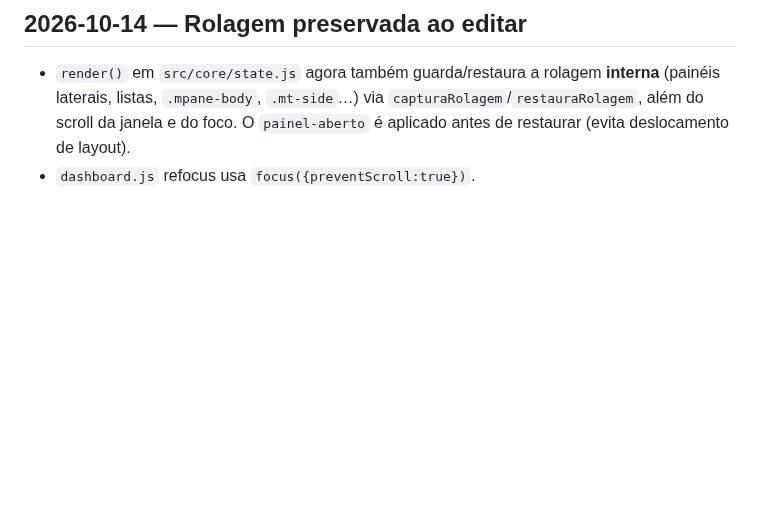
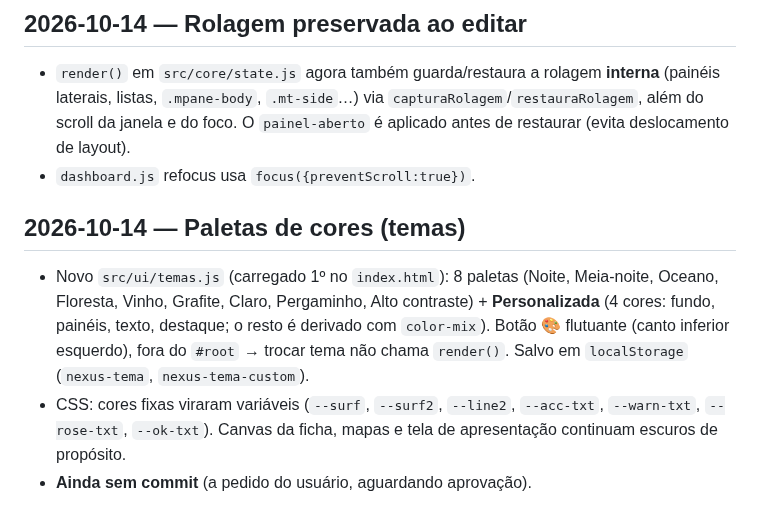
Before and after one commit to VitorTozeti/Obsidian-vitor, a Markdown page: projetos/nexus-rpg/nexus-rpg-dados.md, the part around the change. GitHub-like rendering; blank space fills up the shorter version.

Commit message:
docs(nexus-rpg): paletas de cores (temas)
Co-Authored-By: Claude Sonnet 5.5 <noreply@anthropic.com>

```diff
--- a/projetos/nexus-rpg/nexus-rpg-dados.md
+++ b/projetos/nexus-rpg/nexus-rpg-dados.md
@@ -96,3 +96,8 @@ Todos os dados da aplicação residem no `localStorage` do navegador do usuário
 ## 2026-10-14 — Rolagem preservada ao editar
 - `render()` em `src/core/state.js` agora também guarda/restaura a rolagem **interna** (painéis laterais, listas, `.mpane-body`, `.mt-side`…) via `capturaRolagem`/`restauraRolagem`, além do scroll da janela e do foco. O `painel-aberto` é aplicado antes de restaurar (evita deslocamento de layout).
 - `dashboard.js` refocus usa `focus({preventScroll:true})`.
+
+## 2026-10-14 — Paletas de cores (temas)
+- Novo `src/ui/temas.js` (carregado 1º no `index.html`): 8 paletas (Noite, Meia-noite, Oceano, Floresta, Vinho, Grafite, Claro, Pergaminho, Alto contraste) + **Personalizada** (4 cores: fundo, painéis, texto, destaque; o resto é derivado com `color-mix`). Botão 🎨 flutuante (canto inferior esquerdo), fora do `#root` → trocar tema não chama `render()`. Salvo em `localStorage` (`nexus-tema`, `nexus-tema-custom`).
+- CSS: cores fixas viraram variáveis (`--surf`, `--surf2`, `--line2`, `--acc-txt`, `--warn-txt`, `--rose-txt`, `--ok-txt`). Canvas da ficha, mapas e tela de apresentação continuam escuros de propósito.
+- **Ainda sem commit** (a pedido do usuário, aguardando aprovação).
```
